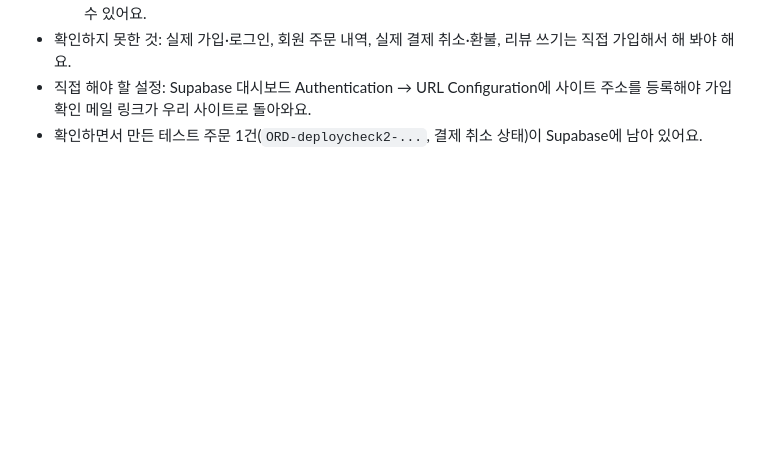
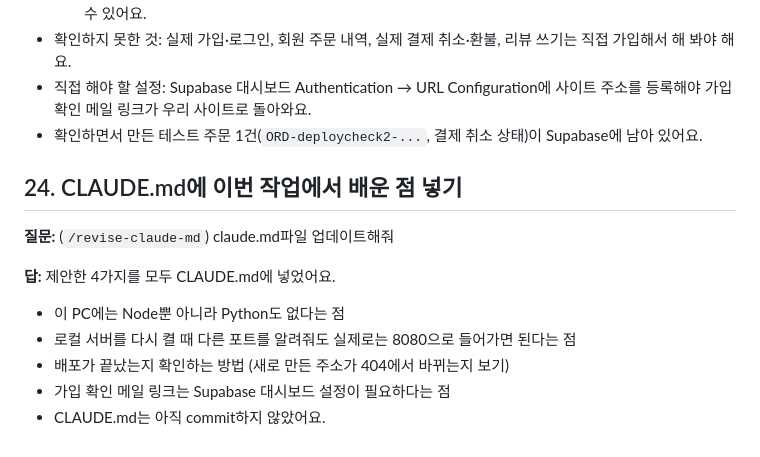
Before and after one commit to cau024-droid/test_tosspayments_shop, a Markdown page: 261020study.md, the part around the change. Drawn GitHub-style; blank space fills up the shorter version.

Commit message:
Add study note 24: CLAUDE.md learnings
Co-Authored-By: Claude Opus 5.5 <noreply@anthropic.com>

```diff
--- a/261020study.md
+++ b/261020study.md
@@ -225,3 +225,14 @@
 - 확인하지 못한 것: 실제 가입·로그인, 회원 주문 내역, 실제 결제 취소·환불, 리뷰 쓰기는 직접 가입해서 해 봐야 해요.
 - 직접 해야 할 설정: Supabase 대시보드 Authentication → URL Configuration에 사이트 주소를 등록해야 가입 확인 메일 링크가 우리 사이트로 돌아와요.
 - 확인하면서 만든 테스트 주문 1건(`ORD-deploycheck2-...`, 결제 취소 상태)이 Supabase에 남아 있어요.
+
+## 24. CLAUDE.md에 이번 작업에서 배운 점 넣기
+
+**질문:** (`/revise-claude-md`) claude.md파일 업데이트해줘
+
+**답:** 제안한 4가지를 모두 CLAUDE.md에 넣었어요.
+- 이 PC에는 Node뿐 아니라 Python도 없다는 점
+- 로컬 서버를 다시 켤 때 다른 포트를 알려줘도 실제로는 8080으로 들어가면 된다는 점
+- 배포가 끝났는지 확인하는 방법 (새로 만든 주소가 404에서 바뀌는지 보기)
+- 가입 확인 메일 링크는 Supabase 대시보드 설정이 필요하다는 점
+- CLAUDE.md는 아직 commit하지 않았어요.
```
